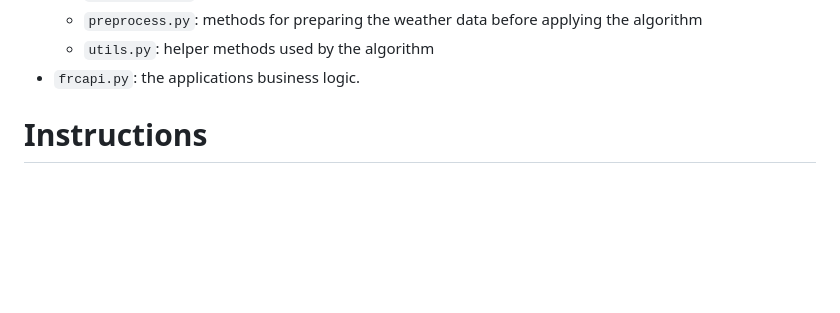
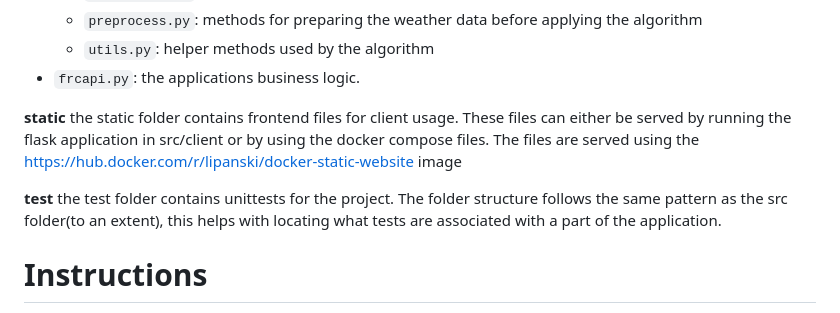
Before and after one commit to h593286/fireguard, a Markdown page: README.md, the part around the change. Rendered like a GitHub page; blank space fills up the shorter version.

Commit message:
some more text

```diff
--- a/README.md
+++ b/README.md
@@ -54,6 +54,13 @@ service (Service layer):
     - `preprocess.py`: methods for preparing the weather data before applying the algorithm
     - `utils.py`: helper methods used by the algorithm
 - `frcapi.py`: the applications business logic.
+
+**static**
+the static folder contains frontend files for client usage. These files can either be served by running the flask application in src/client or by using the docker compose files. The files are served using the [https://hub.docker.com/r/lipanski/docker-static-website](lipanski/docker-static-website) image
+
+**test**
+the test folder contains unittests for the project. The folder structure follows the same pattern as the src folder(to an extent), this helps with locating what tests are associated with a part of the application.
+
 
 # Instructions
 
```
